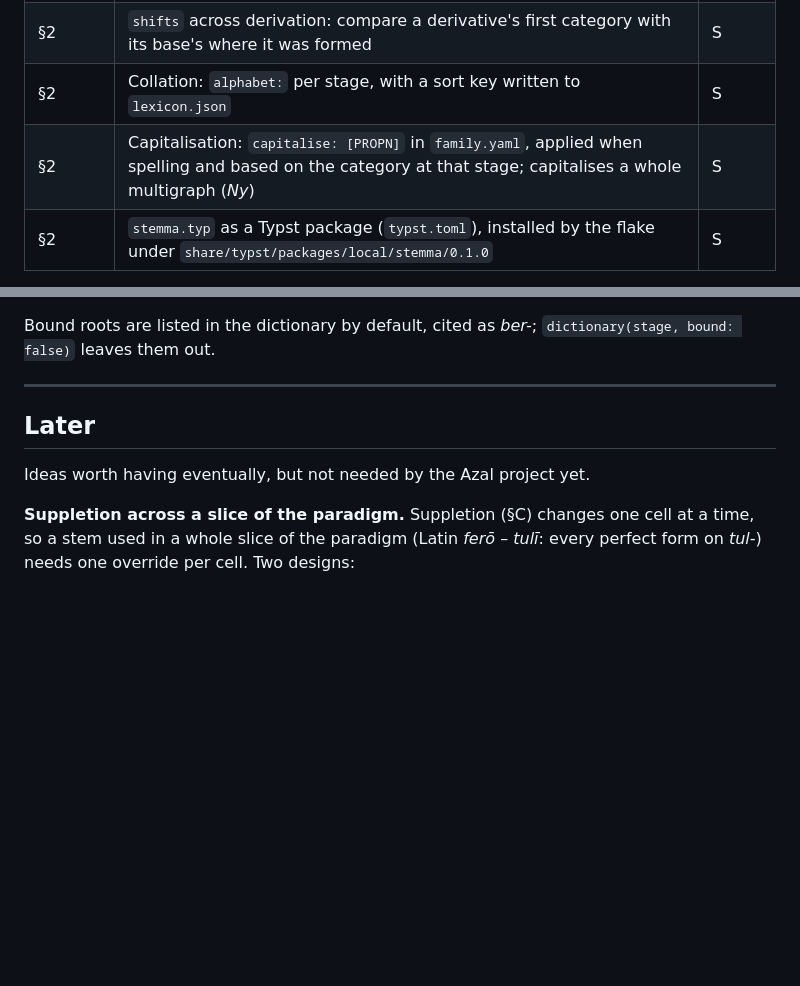
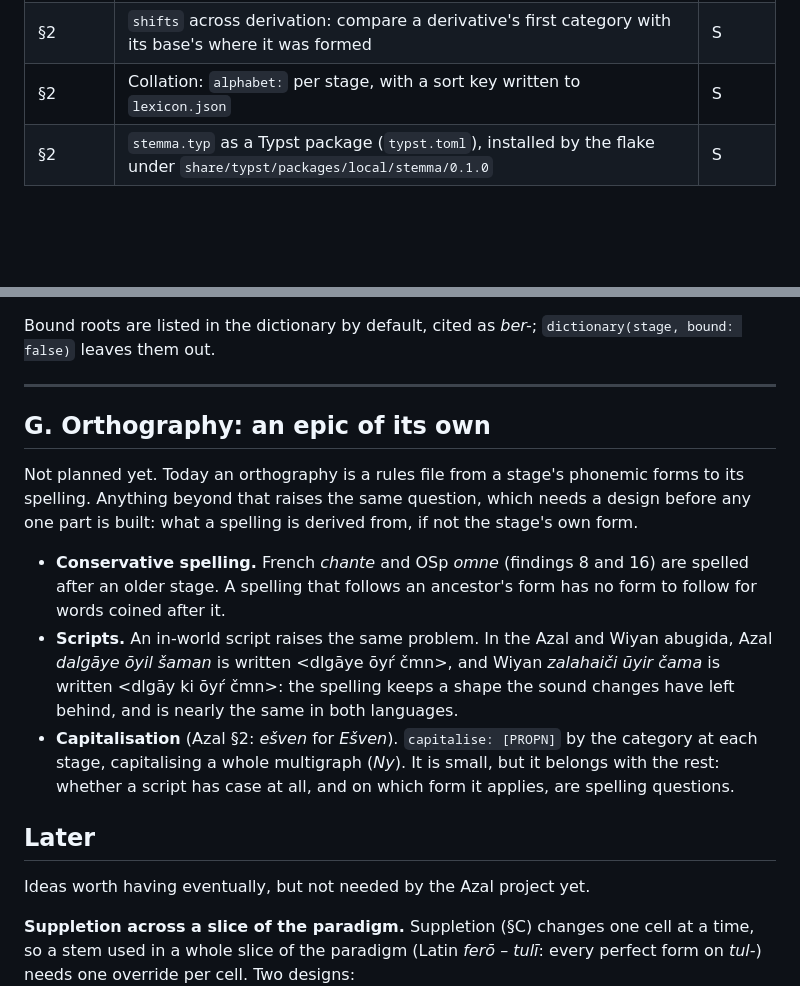
Before and after one commit to HallowXIII/stemma, a Markdown page: docs/roadmap.md, 2 parts joined by grey strips. Drawn GitHub-style; blank space fills up the shorter version.

Commit message:
docs(roadmap): orthography as an epic of its own
Capitalisation moves out of the standalone items into §G, with
conservative spelling (findings 8 and 16) and in-world scripts.

Co-Authored-By: Claude Opus 5.5 <noreply@anthropic.com>

```diff
--- a/docs/roadmap.md
+++ b/docs/roadmap.md
@@ -120,7 +120,6 @@ stemma can detect them. One pass after each stage:
 | 7 | `-- include: file.bsc`, spliced in before the file goes to Brassica, so generated tables live in their own file. Stemma-level tables from data are not planned. | S |
 | §2 | `shifts` across derivation: compare a derivative's first category with its base's where it was formed | S |
 | §2 | Collation: `alphabet:` per stage, with a sort key written to `lexicon.json` | S |
-| §2 | Capitalisation: `capitalise: [PROPN]` in `family.yaml`, applied when spelling and based on the category at that stage; capitalises a whole multigraph (*Ny*) | S |
 | §2 | `stemma.typ` as a Typst package (`typst.toml`), installed by the flake under `share/typst/packages/local/stemma/0.1.0` | S |
 
 **Declined.**
@@ -151,6 +150,26 @@ Bound roots are listed in the dictionary by default, cited as *ber-*;
 
 ---
 
+## G. Orthography: an epic of its own
+
+Not planned yet. Today an orthography is a rules file from a stage's
+phonemic forms to its spelling. Anything beyond that raises the same
+question, which needs a design before any one part is built: what a
+spelling is derived from, if not the stage's own form.
+
+- **Conservative spelling.** French *chante* and OSp *omne* (findings 8
+  and 16) are spelled after an older stage. A spelling that follows an
+  ancestor's form has no form to follow for words coined after it.
+- **Scripts.** An in-world script raises the same problem. In the Azal and
+  Wiyan abugida, Azal *dalgāye ōyil šaman* is written <dlgāye ōyŕ čmn>, and
+  Wiyan *zalahaiči ūyir čama* is written <dlgāy ki ōyŕ čmn>: the spelling
+  keeps a shape the sound changes have left behind, and is nearly the same
+  in both languages.
+- **Capitalisation** (Azal §2: *ešven* for *Ešven*). `capitalise: [PROPN]`
+  by the category at each stage, capitalising a whole multigraph (*Ny*).
+  It is small, but it belongs with the rest: whether a script has case at
+  all, and on which form it applies, are spelling questions.
+
 ## Later
 
 Ideas worth having eventually, but not needed by the Azal project yet.
```
Also changed, not shown: docs/findings.md (+2 -1 lines).
